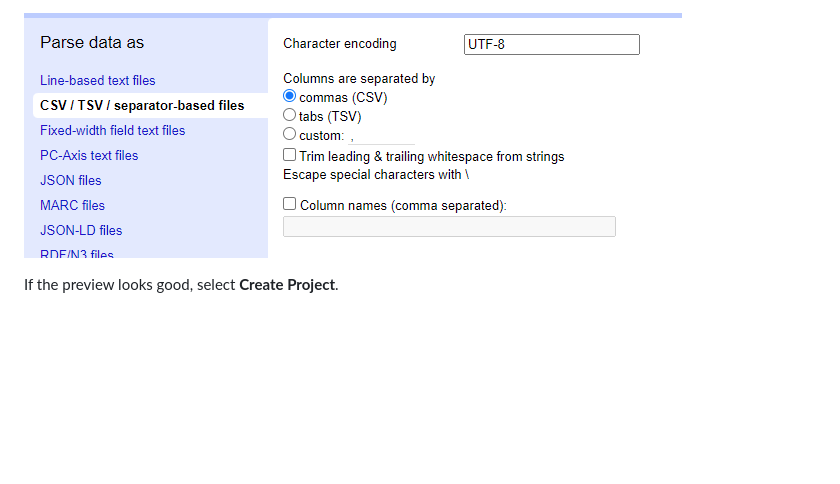
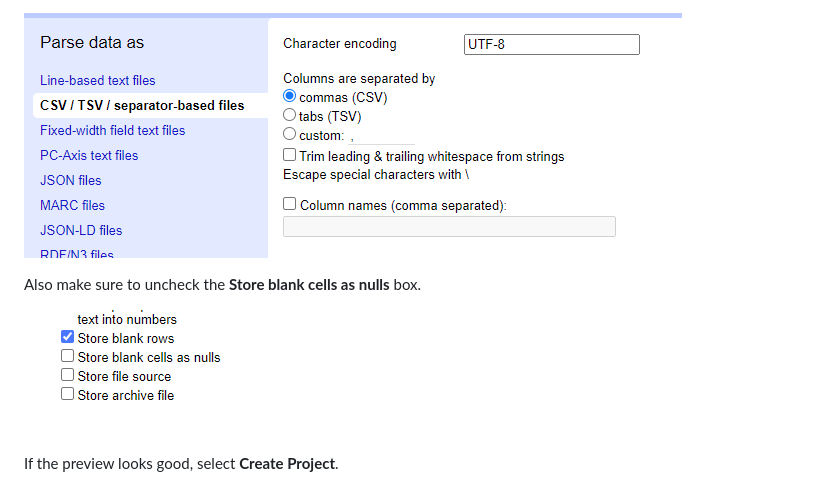
Before and after one commit to UNC-Libraries/box-c-mods-templates, a Markdown page: OpenRefineWF/README.md, the part around the change. Drawn GitHub-style; pictures changed too: OpenRefineWF/screenshots/store-blank-as-null.PNG (added); blank space fills up the shorter version.

```diff
--- a/OpenRefineWF/README.md
+++ b/OpenRefineWF/README.md
@@ -21,6 +21,10 @@ In the Encoding menu, select "Convert to UTF-8". Confirm that bottom right corne
 Upload the CSV to OpenRefine. On the **Create Project** page, make sure **Character encoding** is UTF-8 and Commas (CSV) is selected under **Columns are separated by**.
 
 ![Create Project in OpenRefine](screenshots/parse-data-as.PNG)
+
+Also make sure to uncheck the **Store blank cells as nulls** box.
+
+![Uncheck store blank as null](screenshots/store-blank-as-null.PNG)
 
 If the preview looks good, select **Create Project**.
 
```
